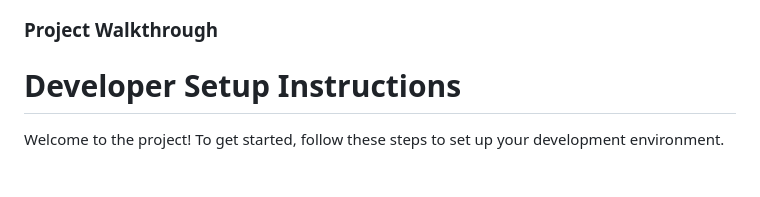
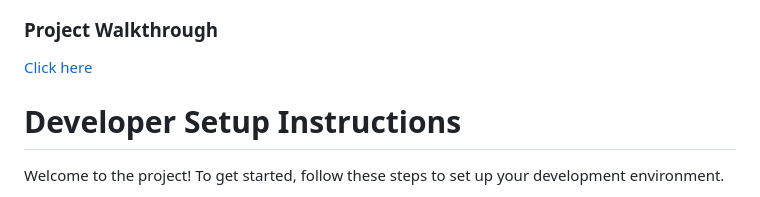
Before and after one commit to ghost9933/dataPrep, a Markdown page: README.md, the part around the change. GitHub-like rendering.

```diff
--- a/README.md
+++ b/README.md
@@ -54,7 +54,7 @@ DataPrep is a one-stop comprehensive cloud-native platform for data pre-processi
 
 ### Project Walkthrough
 
-<a href = "https://drive.google.com/file/d/1tb23HpwpZvkQe5CihA04hxYhsz2TWuFf/view" target = "_blank"/>
+<a href = "https://drive.google.com/file/d/1tb23HpwpZvkQe5CihA04hxYhsz2TWuFf/view" target = "_blank">Click here</a>
 
 # Developer Setup Instructions
 
```
